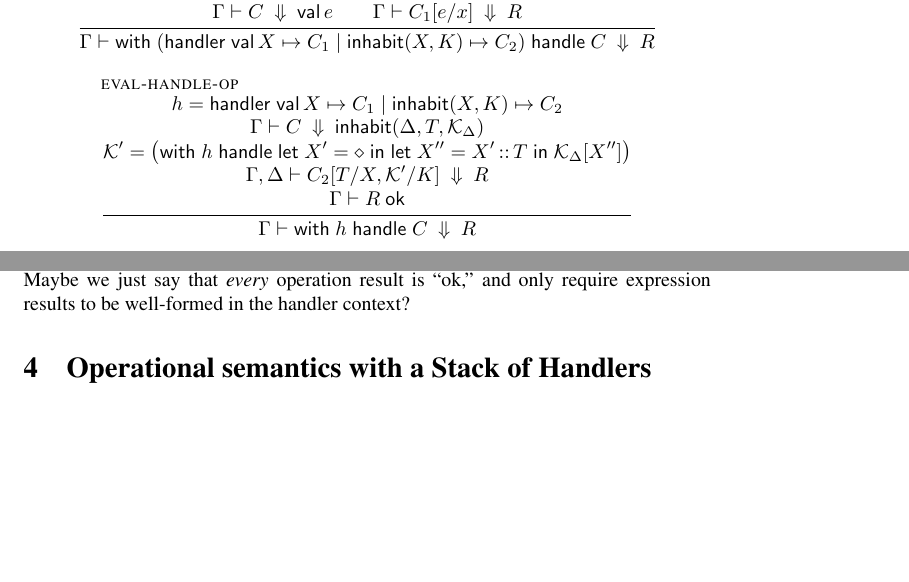
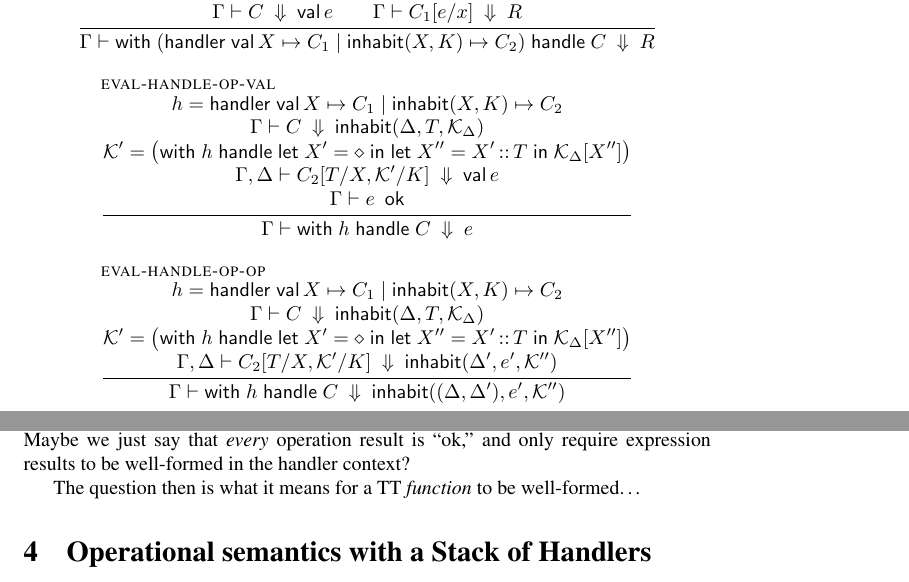
Before and after one commit to Andromedans/andromeda, a LaTeX document (doc/tt.tex): two parts of pages 2 and 5 of 6, joined at a grey line, cut so that both start at the same text, the shorter picture padded with empty space. Compiled offline with pdfLaTeX.

Commit message:
Extend context when opns propagate out of handlers

```diff
--- a/doc/tt.tex
+++ b/doc/tt.tex
@@ -252,7 +252,7 @@ Judgement:
     {R}
   }
 
-  \infer[eval-handle-op]
+  \infer[eval-handle-op-val]
   {
     \h = \typicalhandler
     \\\\
@@ -262,13 +262,30 @@ Judgement:
     \\\\
     \evalto[\G,\D]
     {\substs{\C_2}{\T/\X, \cont'/\K}}
-    {R}
+    {\val \e}
     \\\\
-    \resultok{R}\\
+    \eok{\e}\\
   }
   { \evalto
     {\withhandle{\h}{\C}}
-    {R}
+    {\e}
+  }
+
+  \infer[eval-handle-op-op]
+  {
+    \h = \typicalhandler
+    \\\\
+    \evalto{\C}{\inhabit{\D}{\T}{\cont_\D}}
+    \\\\
+    \cont' = \bigl(\withhandle{\h}{\letin{\X' = \hole} \letin{\X'' = \ascribe{\X'}{\T}}{\kapp{\cont_\D}{\X''}}}\bigr)\\
+    \\\\
+    \evalto[\G,\D]
+    {\substs{\C_2}{\T/\X, \cont'/\K}}
+    {\inhabit{\D'}{\e'}{\cont''}}
+  }
+  { \evalto
+    {\withhandle{\h}{\C}}
+    {\inhabit{(\D,\D')}{\e'}{\cont''}}
   }
 \end{mathpar}
 
@@ -579,6 +596,8 @@ continuation), not the well-formedness of intermediate operations with their con
 It's not completely obvious how to get equivalent behavior in the above system.
 Maybe we just say that \emph{every} operation result is ``ok,'' and only require
 expression results to be well-formed in the handler context?
+
+The question then is what it means for a TT \emph{function} to be well-formed\ldots
 
 \section{Operational semantics with a Stack of Handlers}
 \label{sec:oper-semant-stack}
```
Also changed, not shown: doc/tt.tex (2 more changed lines).
